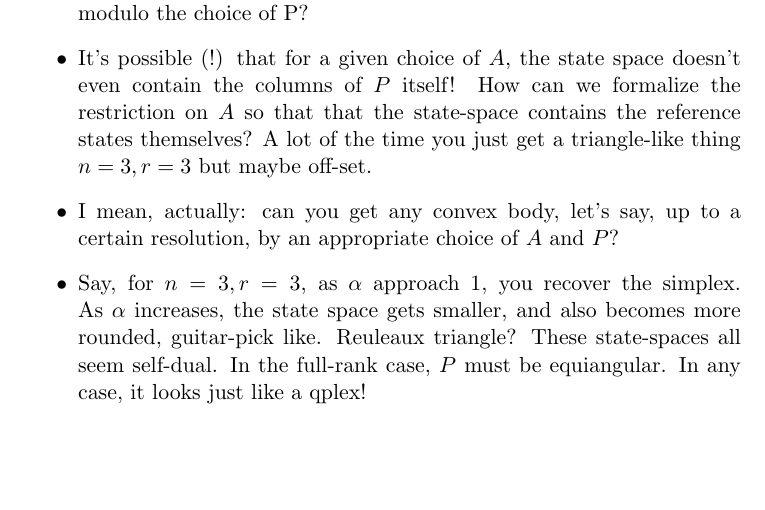
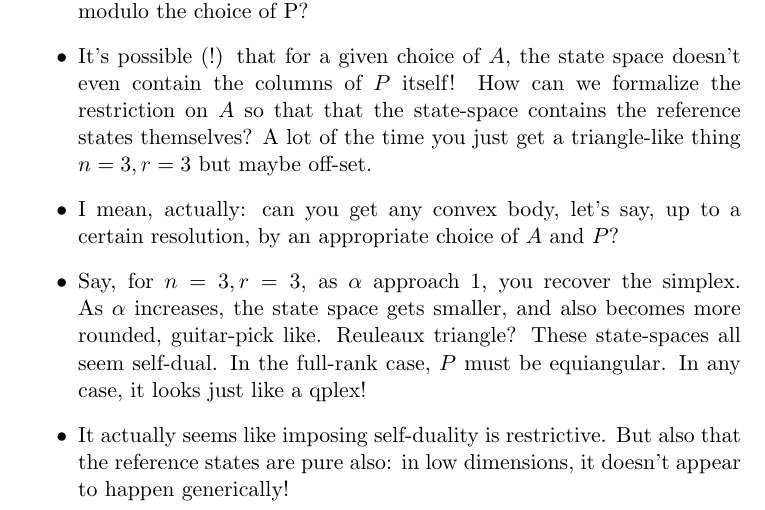
Before and after one commit to heyredhat/3DesignReconstruction, a LaTeX document (ComputationalObservations.tex): part of the page, cut so that both start at the same text, the shorter picture padded with empty space. Compiled offline with pdfLaTeX; a LaTeX package or settings file that is missing is left out.

Commit message:
Update ComputationalObservations.tex

```diff
--- a/ComputationalObservations.tex
+++ b/ComputationalObservations.tex
@@ -12,6 +12,7 @@
 \item It's possible (!) that for a given choice of $A$, the state space doesn't even contain the columns of $P$ itself! How can we formalize the restriction on $A$ so that that the state-space contains the reference states themselves? A lot of the time you just get a triangle-like thing $n=3, r=3$ but maybe off-set.
 \item I mean, actually: can you get any convex body, let's say, up to a certain resolution, by an appropriate choice of $A$ and $P$?
 \item Say, for $n=3, r=3$, as $\alpha$ approach 1, you recover the simplex. As $\alpha$ increases, the state space gets smaller, and also becomes more rounded, guitar-pick like. Reuleaux triangle? These state-spaces all seem self-dual. In the full-rank case, $P$ must be equiangular. In any case, it looks just like a qplex!
+\item It actually seems like imposing self-duality is restrictive. But also that the reference states are pure also: in low dimensions, it doesn't appear to happen generically!
 \end{itemize}
 
 \end{document}
```
